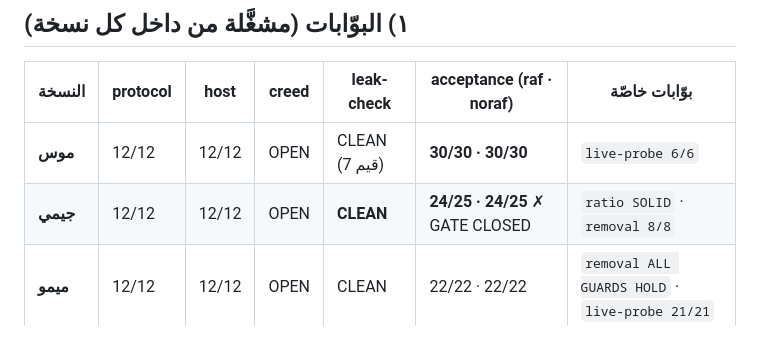
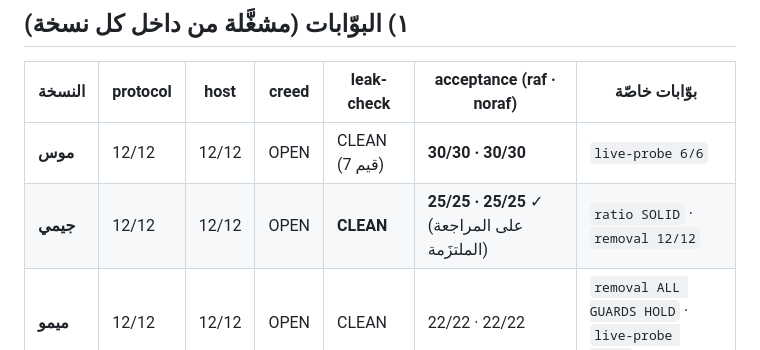
Before and after one commit to SMSMy/dsh-translate-this, a Markdown page: VERDICT-الجولة6-2026-10-12.md, the part around one of its changes. Drawn GitHub-style.

```diff
--- a/VERDICT-الجولة6-2026-10-12.md
+++ b/VERDICT-الجولة6-2026-10-12.md
@@ -10,7 +12,7 @@
 | النسخة | protocol | host | creed | leak-check | acceptance (raf · noraf) | بوّابات خاصّة |
 |---|---|---|---|---|---|---|
 | **موس** | 12/12 | 12/12 | OPEN | CLEAN (7 قيم) | **30/30 · 30/30** | `live-probe 6/6` |
-| **جيمي** | 12/12 | 12/12 | OPEN | **CLEAN** | **24/25 · 24/25** ✗ GATE CLOSED | `ratio SOLID` · `removal 8/8` |
+| **جيمي** | 12/12 | 12/12 | OPEN | **CLEAN** | **25/25 · 25/25** ✓ (على المراجعة الملتزَمة) | `ratio SOLID` · `removal 12/12` |
 | **ميمو** | 12/12 | 12/12 | OPEN | CLEAN | 22/22 · 22/22 | `removal ALL GUARDS HOLD` · `live-probe 21/21` |
 | **حوت** | **exit 1** | 12/12 | OPEN | CLEAN | **0/2** ✗ GATE CLOSED | `live-probe`: لا مقبض للإضافة |
 
```
Also changed, not shown: other parts of VERDICT-الجولة6-2026-10-12.md (+7 -2 lines).
